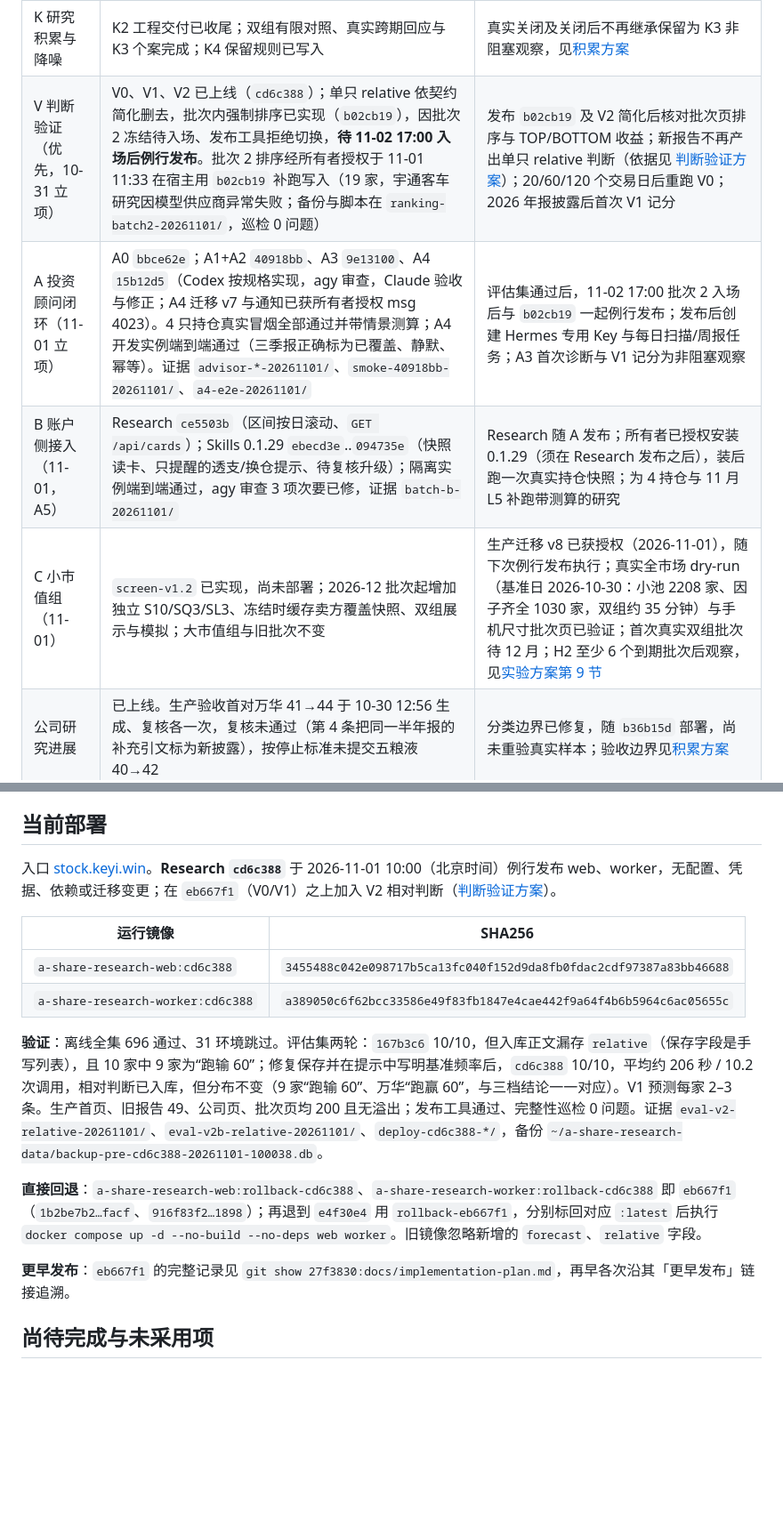
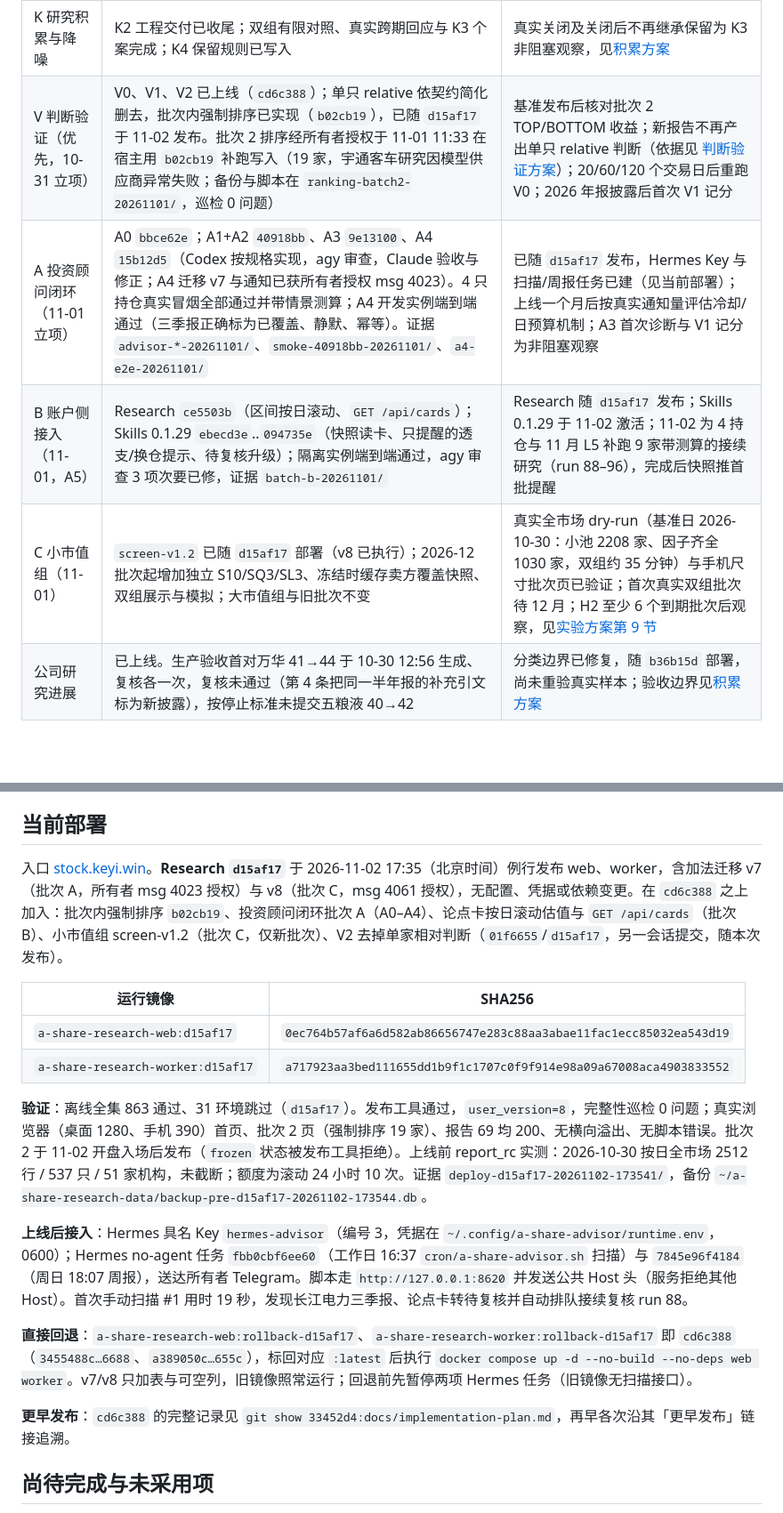
Before and after one commit to on195594/a-share-research, a Markdown page: docs/implementation-plan.md, 2 parts joined by grey strips. Shown at 89% size. Drawn GitHub-style; blank space fills up the shorter version.

Commit message:
docs: record d15af17 deployment, Hermes advisor jobs and batch A/B/C status
Co-Authored-By: Claude Opus 5.5 <noreply@anthropic.com>

```diff
--- a/docs/implementation-plan.md
+++ b/docs/implementation-plan.md
@@ -11,10 +11,10 @@
 | F 基本面深度与信号升级 | F1/F3a、步骤 0、1a/1c、1b 历史快照阅读及 `peers` 同业发现已上线；步骤 2 第一阶段已上线；F2 保留原规则 | [升级方案](investment-upgrade.md)；逐值公告映射、F3b、步骤 2 后续及 3–4 待确认 |
 | W 阅读界面图表化（10-30） | 报告页“财务与走势”、判断刻度、批次收益与因子分位、首页批次对比与公司判断轨迹已上线；图表由 `charts.py` 纯函数从已存值计算几何，服务端 SVG | 真实使用后观察 2 分钟读懂报告的目标；旧报告按表回退，不回填经营序列 |
 | K 研究积累与降噪 | K2 工程交付已收尾；双组有限对照、真实跨期回应与 K3 个案完成；K4 保留规则已写入 | 真实关闭及关闭后不再继承保留为 K3 非阻塞观察，见[积累方案](research-accumulation.md) |
-| V 判断验证（优先，10-31 立项） | V0、V1、V2 已上线（`cd6c388`）；单只 relative 依契约简化删去，批次内强制排序已实现（`b02cb19`），因批次 2 冻结待入场、发布工具拒绝切换，**待 11-02 17:00 入场后例行发布**。批次 2 排序经所有者授权于 11-01 11:33 在宿主用 `b02cb19` 补跑写入（19 家，宇通客车研究因模型供应商异常失败；备份与脚本在 `ranking-batch2-20261101/`，巡检 0 问题） | 发布 `b02cb19` 及 V2 简化后核对批次页排序与 TOP/BOTTOM 收益；新报告不再产出单只 relative 判断（依据见 [判断验证方案](judgment-validation.md#v2-相对判断6-个月反馈)）；20/60/120 个交易日后重跑 V0；2026 年报披露后首次 V1 记分 |
-| A 投资顾问闭环（11-01 立项） | A0 `bbce62e`；A1+A2 `40918bb`、A3 `9e13100`、A4 `15b12d5`（Codex 按规格实现，agy 审查，Claude 验收与修正；A4 迁移 v7 与通知已获所有者授权 msg 4023）。4 只持仓真实冒烟全部通过并带情景测算；A4 开发实例端到端通过（三季报正确标为已覆盖、静默、幂等）。证据 `advisor-*-20261101/`、`smoke-40918bb-20261101/`、`a4-e2e-20261101/` | 评估集通过后，11-02 17:00 批次 2 入场后与 `b02cb19` 一起例行发布；发布后创建 Hermes 专用 Key 与每日扫描/周报任务；A3 首次诊断与 V1 记分为非阻塞观察 |
-| B 账户侧接入（11-01，A5） | Research `ce5503b`（区间按日滚动、`GET /api/cards`）；Skills 0.1.29 `ebecd3e`..`094735e`（快照读卡、只提醒的透支/换仓提示、待复核升级）；隔离实例端到端通过，agy 审查 3 项次要已修，证据 `batch-b-20261101/` | Research 随 A 发布；所有者已授权安装 0.1.29（须在 Research 发布之后），装后跑一次真实持仓快照；为 4 持仓与 11 月 L5 补跑带测算的研究 |
-| C 小市值组（11-01） | `screen-v1.2` 已实现，尚未部署；2026-12 批次起增加独立 S10/SQ3/SL3、冻结时缓存卖方覆盖快照、双组展示与模拟；大市值组与旧批次不变 | 生产迁移 v8 已获授权（2026-11-01），随下次例行发布执行；真实全市场 dry-run（基准日 2026-10-30：小池 2208 家、因子齐全 1030 家，双组约 35 分钟）与手机尺寸批次页已验证；首次真实双组批次待 12 月；H2 至少 6 个到期批次后观察，见[实验方案第 9 节](screening-experiment.md#9-小市值组批次-cscreen-v122026-12-批次起) |
+| V 判断验证（优先，10-31 立项） | V0、V1、V2 已上线（`cd6c388`）；单只 relative 依契约简化删去，批次内强制排序已实现（`b02cb19`），已随 `d15af17` 于 11-02 发布。批次 2 排序经所有者授权于 11-01 11:33 在宿主用 `b02cb19` 补跑写入（19 家，宇通客车研究因模型供应商异常失败；备份与脚本在 `ranking-batch2-20261101/`，巡检 0 问题） | 基准发布后核对批次 2 TOP/BOTTOM 收益；新报告不再产出单只 relative 判断（依据见 [判断验证方案](judgment-validation.md#v2-相对判断6-个月反馈)）；20/60/120 个交易日后重跑 V0；2026 年报披露后首次 V1 记分 |
+| A 投资顾问闭环（11-01 立项） | A0 `bbce62e`；A1+A2 `40918bb`、A3 `9e13100`、A4 `15b12d5`（Codex 按规格实现，agy 审查，Claude 验收与修正；A4 迁移 v7 与通知已获所有者授权 msg 4023）。4 只持仓真实冒烟全部通过并带情景测算；A4 开发实例端到端通过（三季报正确标为已覆盖、静默、幂等）。证据 `advisor-*-20261101/`、`smoke-40918bb-20261101/`、`a4-e2e-20261101/` | 已随 `d15af17` 发布，Hermes Key 与扫描/周报任务已建（见当前部署）；上线一个月后按真实通知量评估冷却/日预算机制；A3 首次诊断与 V1 记分为非阻塞观察 |
+| B 账户侧接入（11-01，A5） | Research `ce5503b`（区间按日滚动、`GET /api/cards`）；Skills 0.1.29 `ebecd3e`..`094735e`（快照读卡、只提醒的透支/换仓提示、待复核升级）；隔离实例端到端通过，agy 审查 3 项次要已修，证据 `batch-b-20261101/` | Research 随 `d15af17` 发布；Skills 0.1.29 于 11-02 激活；11-02 为 4 持仓与 11 月 L5 补跑 9 家带测算的接续研究（run 88–96），完成后快照推首批提醒 |
+| C 小市值组（11-01） | `screen-v1.2` 已随 `d15af17` 部署（v8 已执行）；2026-12 批次起增加独立 S10/SQ3/SL3、冻结时缓存卖方覆盖快照、双组展示与模拟；大市值组与旧批次不变 | 真实全市场 dry-run（基准日 2026-10-30：小池 2208 家、因子齐全 1030 家，双组约 35 分钟）与手机尺寸批次页已验证；首次真实双组批次待 12 月；H2 至少 6 个到期批次后观察，见[实验方案第 9 节](screening-experiment.md#9-小市值组批次-cscreen-v122026-12-批次起) |
 | 公司研究进展 | 已上线。生产验收首对万华 41→44 于 10-30 12:56 生成、复核各一次，复核未通过（第 4 条把同一半年报的补充引文标为新披露），按停止标准未提交五粮液 40→42 | 分类边界已修复，随 `b36b15d` 部署，尚未重验真实样本；验收边界见[积累方案](research-accumulation.md#公司研究进展) |
 
 已完成且已部署的近期工作包（详情见上述历史版本对应小节）：
@@ -30,18 +30,20 @@
 
 ## 当前部署
 
-入口 [stock.keyi.win](https://stock.keyi.win)。**Research `cd6c388`** 于 2026-11-01 10:00（北京时间）例行发布 web、worker，无配置、凭据、依赖或迁移变更；在 `eb667f1`（V0/V1）之上加入 V2 相对判断（[判断验证方案](judgment-validation.md#v2-相对判断6-个月反馈)）。
+入口 [stock.keyi.win](https://stock.keyi.win)。**Research `d15af17`** 于 2026-11-02 17:35（北京时间）例行发布 web、worker，含加法迁移 v7（批次 A，所有者 msg 4023 授权）与 v8（批次 C，msg 4061 授权），无配置、凭据或依赖变更。在 `cd6c388` 之上加入：批次内强制排序 `b02cb19`、投资顾问闭环批次 A（A0–A4）、论点卡按日滚动估值与 `GET /api/cards`（批次 B）、小市值组 screen-v1.2（批次 C，仅新批次）、V2 去掉单家相对判断（`01f6655`/`d15af17`，另一会话提交，随本次发布）。
 
 | 运行镜像 | SHA256 |
 |---|---|
-| `a-share-research-web:cd6c388` | `3455488c042e098717b5ca13fc040f152d9da8fb0fdac2cdf97387a83bb46688` |
-| `a-share-research-worker:cd6c388` | `a389050c6f62bcc33586e49f83fb1847e4cae442f9a64f4b6b5964c6ac05655c` |
+| `a-share-research-web:d15af17` | `0ec764b57af6a6d582ab86656747e283c88aa3abae11fac1ecc85032ea543d19` |
+| `a-share-research-worker:d15af17` | `a717923aa3bed111655dd1b9f1c1707c0f9f914e98a09a67008aca4903833552` |
 
-**验证**：离线全集 696 通过、31 环境跳过。评估集两轮：`167b3c6` 10/10，但入库正文漏存 `relative`（保存字段是手写列表），且 10 家中 9 家为“跑输 60”；修复保存并在提示中写明基准频率后，`cd6c388` 10/10，平均约 206 秒 / 10.2 次调用，相对判断已入库，但分布不变（9 家“跑输 60”、万华“跑赢 60”，与三档结论一一对应）。V1 预测每家 2–3 条。生产首页、旧报告 49、公司页、批次页均 200 且无溢出；发布工具通过、完整性巡检 0 问题。证据 `eval-v2-relative-20261101/`、`eval-v2b-relative-20261101/`、`deploy-cd6c388-*/`，备份 `~/a-share-research-data/backup-pre-cd6c388-20261101-100038.db`。
+**验证**：离线全集 863 通过、31 环境跳过（`d15af17`）。发布工具通过，`user_version=8`，完整性巡检 0 问题；真实浏览器（桌面 1280、手机 390）首页、批次 2 页（强制排序 19 家）、报告 69 均 200、无横向溢出、无脚本错误。批次 2 于 11-02 开盘入场后发布（`frozen` 状态被发布工具拒绝）。上线前 report_rc 实测：2026-10-30 按日全市场 2512 行 / 537 只 / 51 家机构，未截断；额度为滚动 24 小时 10 次。证据 `deploy-d15af17-20261102-173541/`，备份 `~/a-share-research-data/backup-pre-d15af17-20261102-173544.db`。
 
-**直接回退**：`a-share-research-web:rollback-cd6c388`、`a-share-research-worker:rollback-cd6c388` 即 `eb667f1`（`1b2be7b2…facf`、`916f83f2…1898`）；再退到 `e4f30e4` 用 `rollback-eb667f1`，分别标回对应 `:latest` 后执行 `docker compose up -d --no-build --no-deps web worker`。旧镜像忽略新增的 `forecast`、`relative` 字段。
+**上线后接入**：Hermes 具名 Key `hermes-advisor`（编号 3，凭据在 `~/.config/a-share-advisor/runtime.env`，0600）；Hermes no-agent 任务 `fbb0cbf6ee60`（工作日 16:37 `cron/a-share-advisor.sh` 扫描）与 `7845e96f4184`（周日 18:07 周报），送达所有者 Telegram。脚本走 `http://127.0.0.1:8620` 并发送公共 Host 头（服务拒绝其他 Host）。首次手动扫描 #1 用时 19 秒，发现长江电力三季报、论点卡转待复核并自动排队接续复核 run 88。
 
-**更早发布**：`eb667f1` 的完整记录见 `git show 27f3830:docs/implementation-plan.md`，再早各次沿其「更早发布」链接追溯。
+**直接回退**：`a-share-research-web:rollback-d15af17`、`a-share-research-worker:rollback-d15af17` 即 `cd6c388`（`3455488c…6688`、`a389050c…655c`），标回对应 `:latest` 后执行 `docker compose up -d --no-build --no-deps web worker`。v7/v8 只加表与可空列，旧镜像照常运行；回退前先暂停两项 Hermes 任务（旧镜像无扫描接口）。
+
+**更早发布**：`cd6c388` 的完整记录见 `git show 33452d4:docs/implementation-plan.md`，再早各次沿其「更早发布」链接追溯。
 
 ## 尚待完成与未采用项
 
```
